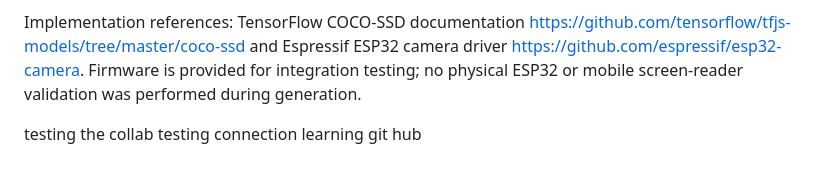
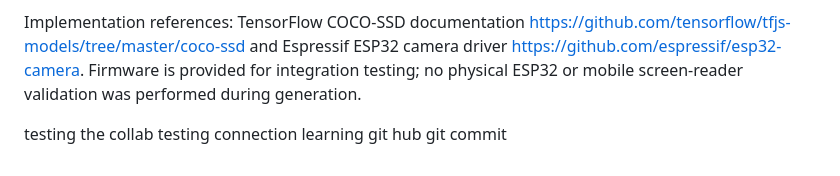
Before and after one commit to sabridemirr/SmartVision, a Markdown page: README.md, the part around the change. GitHub-like rendering.

Commit message:
git commit

```diff
--- a/README.md
+++ b/README.md
@@ -82,3 +82,4 @@ Implementation references: TensorFlow COCO-SSD documentation https://github.com/
 testing the collab
 testing connection
 learning git hub
+git commit
```
